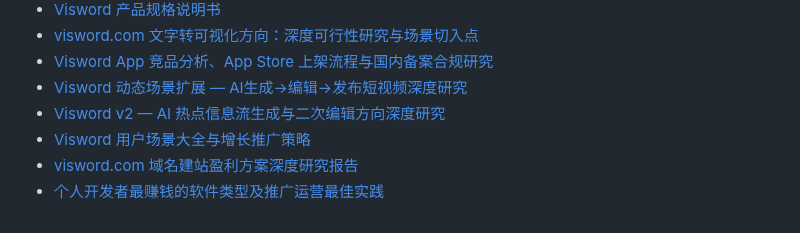
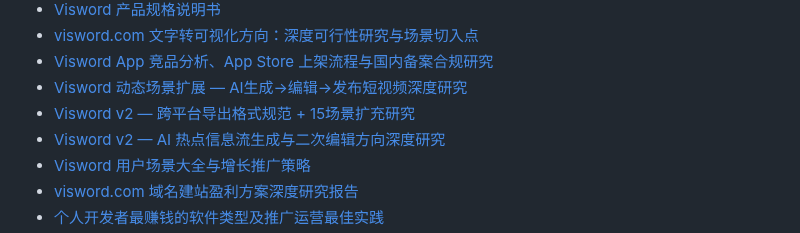
Before and after one commit to vxiaozhi/til, a Markdown page: deep-research-based-on-rules/README.md, the part around the change. GitHub-like rendering.

Commit message:
docs: add research report - Visword v2导出格式规范+15场景扩充

```diff
--- a/deep-research-based-on-rules/README.md
+++ b/deep-research-based-on-rules/README.md
@@ -21,6 +21,7 @@
 - [visword.com 文字转可视化方向：深度可行性研究与场景切入点](research_report_visword_text_to_visual_deep.md)
 - [Visword App 竞品分析、App Store 上架流程与国内备案合规研究](research_report_visword_app_competitors_store.md)
 - [Visword 动态场景扩展 — AI生成→编辑→发布短视频深度研究](research_report_visword_dynamic_scenarios.md)
+- [Visword v2 — 跨平台导出格式规范 + 15场景扩充研究](research_report_visword_export_scenarios_v2.md)
 - [Visword v2 — AI 热点信息流生成与二次编辑方向深度研究](research_report_visword_infoflow_v2.md)
 - [Visword 用户场景大全与增长推广策略](research_report_visword_use_cases_growth.md)
 - [visword.com 域名建站盈利方案深度研究报告](research_report_visword_website_profit.md)
```
Also changed, not shown: deep-research-based-on-rules/research_plan_visword_export_scenarios.md (added, +10 -0 lines), deep-research-based-on-rules/research_report_visword_export_scenarios_v2.md (added, +255 -0 lines).
